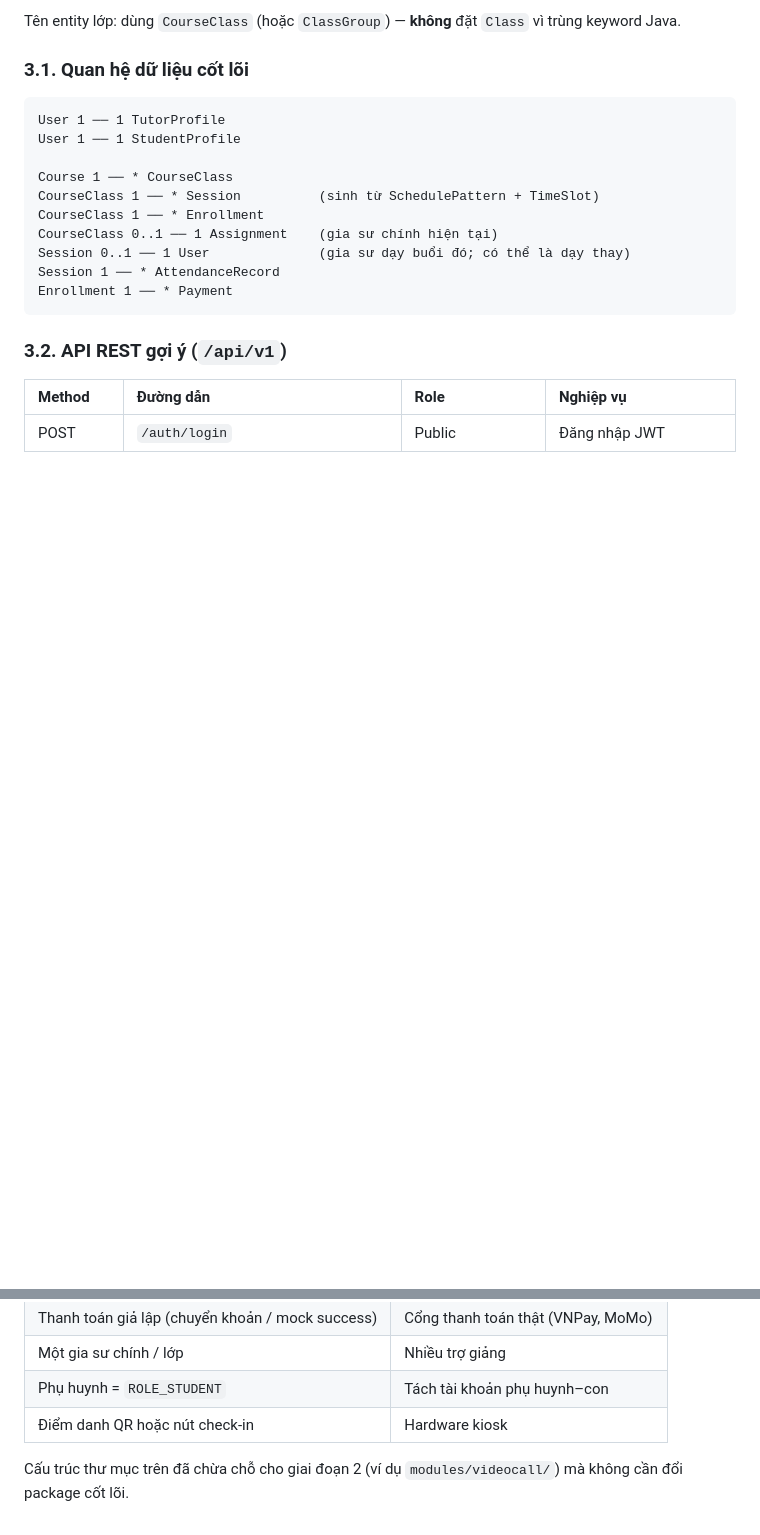
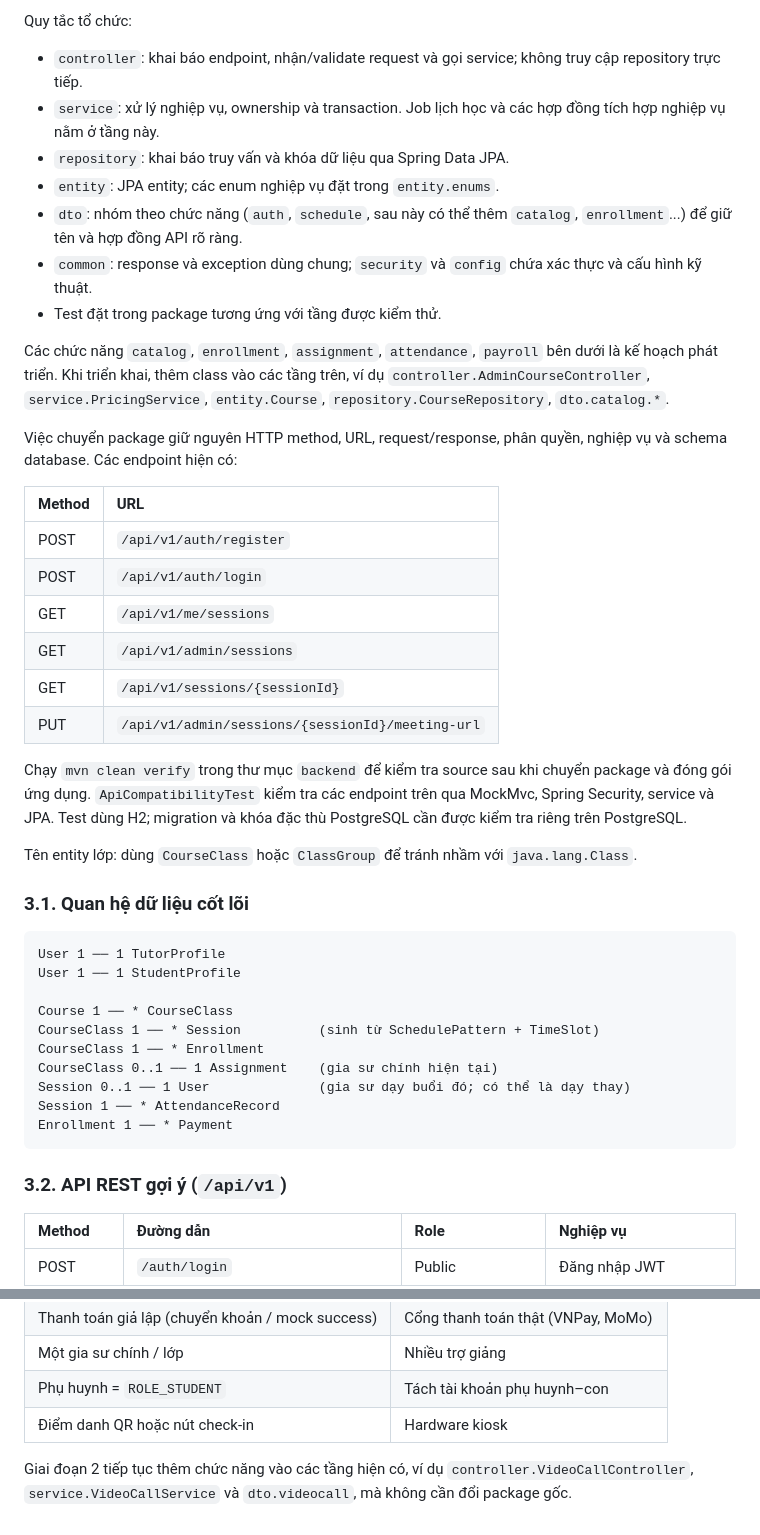
Before and after one commit to Tri-Viet-Tutor/triviettutor, a Markdown page: Documentation/02-System-Architecture/01-Project-Structure-React-SpringBoot.md, 2 parts joined by grey strips. Drawn GitHub-style; blank space fills up the shorter version.

````diff
--- a/Documentation/02-System-Architecture/01-Project-Structure-React-SpringBoot.md
+++ b/Documentation/02-System-Architecture/01-Project-Structure-React-SpringBoot.md
@@ -231,6 +199,31 @@ backend/
 ```
 
-Tên entity lớp: dùng `CourseClass` (hoặc `ClassGroup`) — **không** đặt `Class` vì trùng keyword Java.
+Quy tắc tổ chức:
+
+- `controller`: khai báo endpoint, nhận/validate request và gọi service; không truy cập repository trực tiếp.
+- `service`: xử lý nghiệp vụ, ownership và transaction. Job lịch học và các hợp đồng tích hợp nghiệp vụ nằm ở tầng này.
+- `repository`: khai báo truy vấn và khóa dữ liệu qua Spring Data JPA.
+- `entity`: JPA entity; các enum nghiệp vụ đặt trong `entity.enums`.
+- `dto`: nhóm theo chức năng (`auth`, `schedule`, sau này có thể thêm `catalog`, `enrollment`...) để giữ tên và hợp đồng API rõ ràng.
+- `common`: response và exception dùng chung; `security` và `config` chứa xác thực và cấu hình kỹ thuật.
+- Test đặt trong package tương ứng với tầng được kiểm thử.
+
+Các chức năng `catalog`, `enrollment`, `assignment`, `attendance`, `payroll` bên dưới là kế hoạch phát triển. Khi triển khai, thêm class vào các tầng trên, ví dụ `controller.AdminCourseController`, `service.PricingService`, `entity.Course`, `repository.CourseRepository`, `dto.catalog.*`.
+
+Việc chuyển package giữ nguyên HTTP method, URL, request/response, phân quyền, nghiệp vụ và schema database. Các endpoint hiện có:
+
+| Method | URL |
+| :--- | :--- |
+| POST | `/api/v1/auth/register` |
+| POST | `/api/v1/auth/login` |
+| GET | `/api/v1/me/sessions` |
+| GET | `/api/v1/admin/sessions` |
+| GET | `/api/v1/sessions/{sessionId}` |
+| PUT | `/api/v1/admin/sessions/{sessionId}/meeting-url` |
+
+Chạy `mvn clean verify` trong thư mục `backend` để kiểm tra source sau khi chuyển package và đóng gói ứng dụng. `ApiCompatibilityTest` kiểm tra các endpoint trên qua MockMvc, Spring Security, service và JPA. Test dùng H2; migration và khóa đặc thù PostgreSQL cần được kiểm tra riêng trên PostgreSQL.
+
+Tên entity lớp: dùng `CourseClass` hoặc `ClassGroup` để tránh nhầm với `java.lang.Class`.
 
 ### 3.1. Quan hệ dữ liệu cốt lõi
 
@@ -339,4 +332,4 @@ Không commit mật khẩu / JWT secret.
 | Phụ huynh = `ROLE_STUDENT` | Tách tài khoản phụ huynh–con |
 | Điểm danh QR hoặc nút check-in | Hardware kiosk |
 
-Cấu trúc thư mục trên đã chừa chỗ cho giai đoạn 2 (ví dụ `modules/videocall/`) mà không cần đổi package cốt lõi.
+Giai đoạn 2 tiếp tục thêm chức năng vào các tầng hiện có, ví dụ `controller.VideoCallController`, `service.VideoCallService` và `dto.videocall`, mà không cần đổi package gốc.
````
Also changed, not shown: other parts of Documentation/02-System-Architecture/01-Project-Structure-React-SpringBoot.md (+50 -82 lines), README.md (+10 -0 lines).
